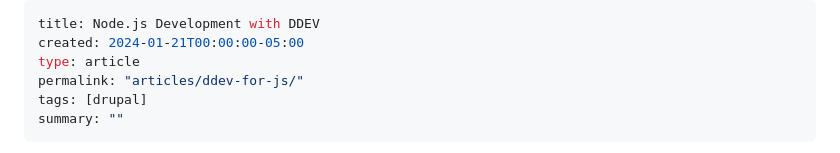
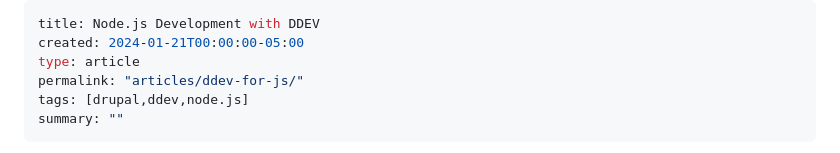
Before and after one commit to andy-blum/andy-blum, a Markdown page: src/articles/2024-01-21_DDEV-for-js.md, the part around the change. GitHub-like rendering.

Commit message:
Add additional tags
Co-authored-by: Randy Fay <randy@randyfay.com>

```diff
--- a/src/articles/2024-01-21_DDEV-for-js.md
+++ b/src/articles/2024-01-21_DDEV-for-js.md
@@ -3,7 +3,7 @@ title: Node.js Development with DDEV
 created: 2024-01-21T00:00:00-05:00
 type: article
 permalink: "articles/ddev-for-js/"
-tags: [drupal]
+tags: [drupal,ddev,node.js]
 summary: ""
 ---
 
```
